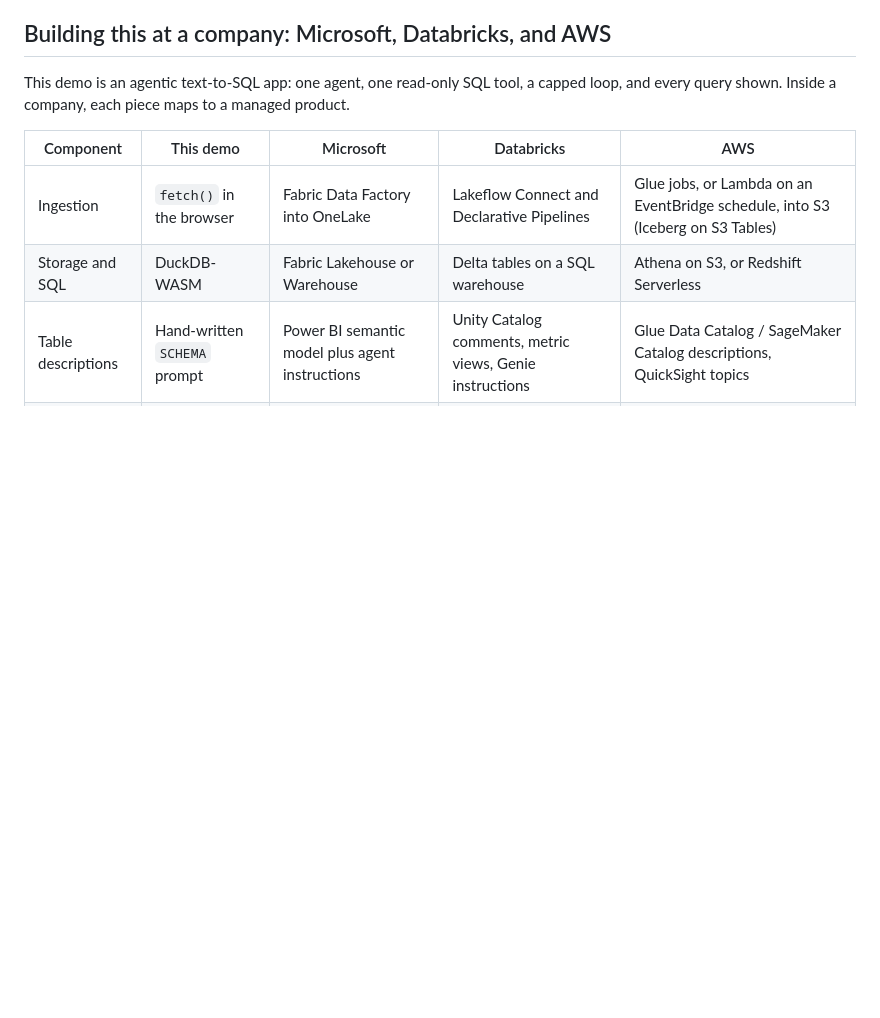
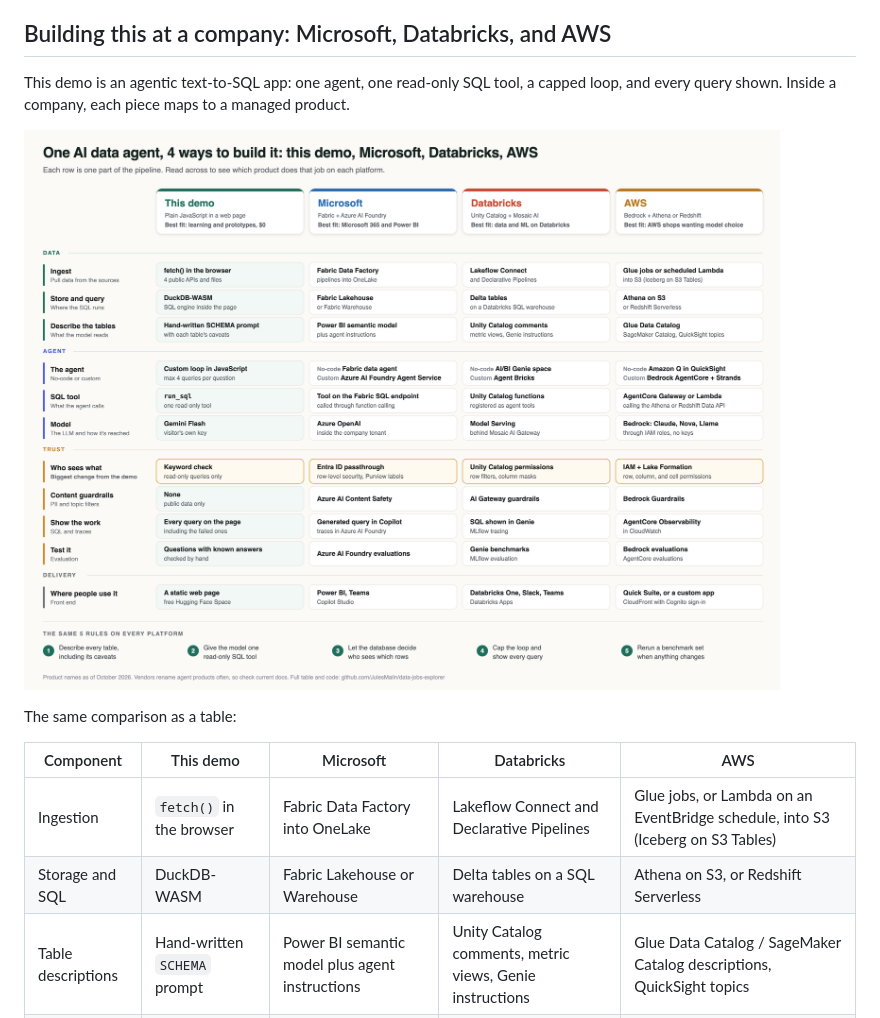
Before and after one commit to JulesMalin/data-jobs-explorer, a Markdown page: README.md, the part around the change. GitHub-like rendering; pictures changed too: docs/platforms.png (added); blank space fills up the shorter version.

Commit message:
Add platform comparison diagram
Co-Authored-By: Claude Opus 5.5 <noreply@anthropic.com>

```diff
--- a/README.md
+++ b/README.md
@@ -123,6 +123,10 @@ The pattern works for any question your team keeps asking:
 
 This demo is an agentic text-to-SQL app: one agent, one read-only SQL tool, a capped loop, and every query shown. Inside a company, each piece maps to a managed product.
 
+![One AI data agent, 4 ways to build it: this demo, Microsoft, Databricks, and AWS, compared across 11 parts of the pipeline](docs/platforms.png)
+
+The same comparison as a table:
+
 | Component | This demo | Microsoft | Databricks | AWS |
 |---|---|---|---|---|
 | Ingestion | `fetch()` in the browser | Fabric Data Factory into OneLake | Lakeflow Connect and Declarative Pipelines | Glue jobs, or Lambda on an EventBridge schedule, into S3 (Iceberg on S3 Tables) |
```
Also changed, not shown: 1 other file.
